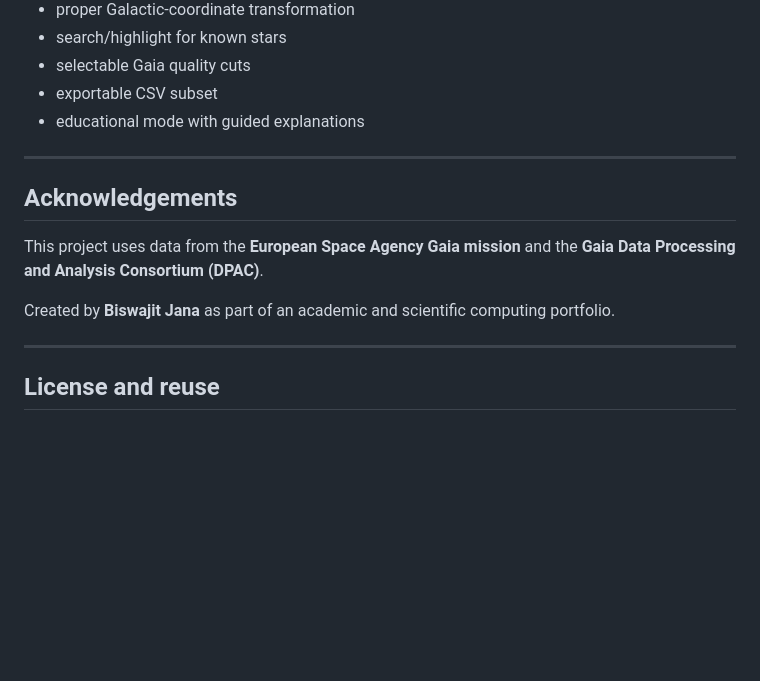
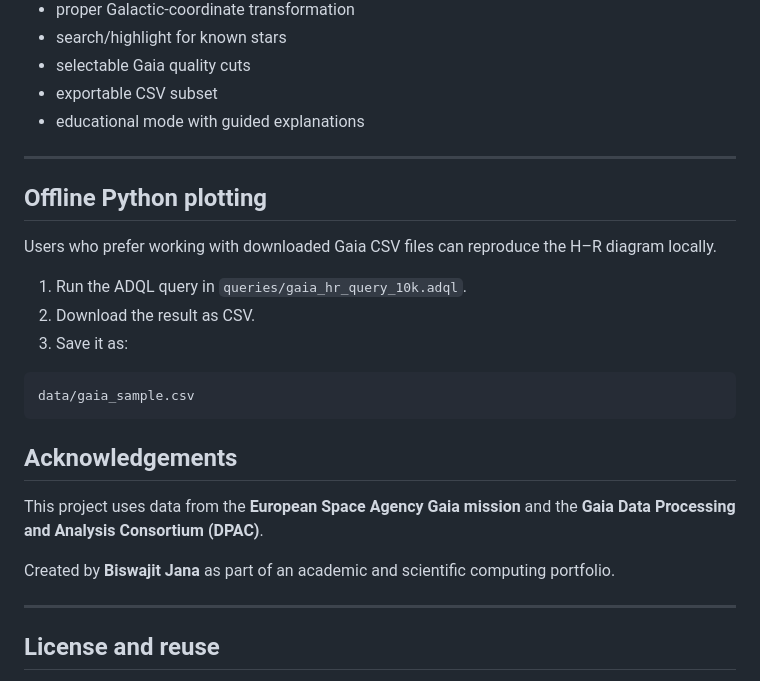
Before and after one commit to Biswajit1999/interactive-hr-diagram-lab, a Markdown page: README.md, the part around one of its changes. Rendered like a GitHub page; blank space fills up the shorter version.

Commit message:
Add offline plotting instructions to README
Added instructions for offline Python plotting with Gaia CSV files.

````diff
--- a/README.md
+++ b/README.md
@@ -281,11 +281,24 @@ Possible future improvements:
 
 ---
 
+## Offline Python plotting
+
+Users who prefer working with downloaded Gaia CSV files can reproduce the H–R diagram locally.
+
+1. Run the ADQL query in `queries/gaia_hr_query_10k.adql`.
+2. Download the result as CSV.
+3. Save it as:
+
+```text
+data/gaia_sample.csv
+```
+
 ## Acknowledgements
 
 This project uses data from the **European Space Agency Gaia mission** and the **Gaia Data Processing and Analysis Consortium (DPAC)**.
 
 Created by **Biswajit Jana** as part of an academic and scientific computing portfolio.
+
 
 ---
 
````
Also changed, not shown: other parts of README.md (+1 -1 lines).
